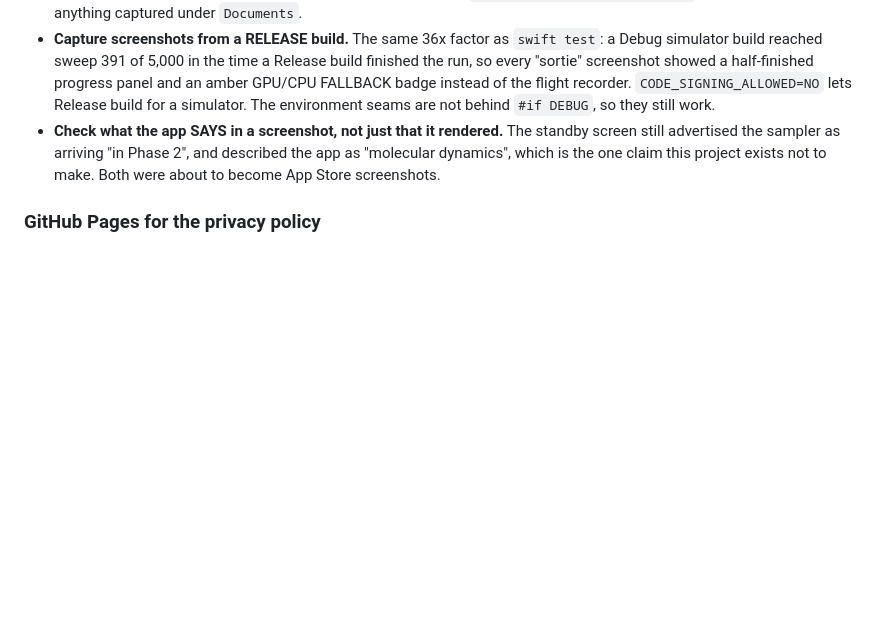
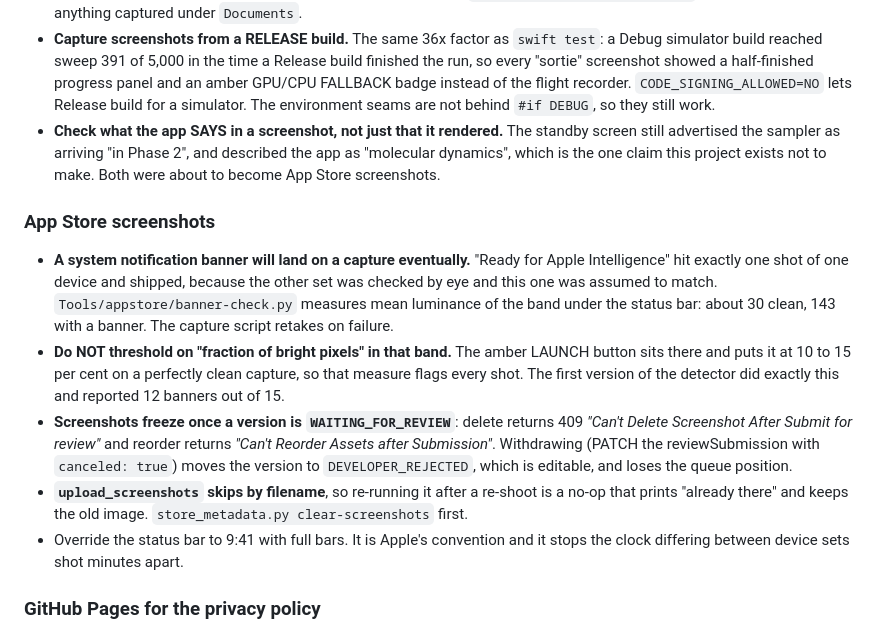
Before and after one commit to bellcheddar/JUMPjet, a Markdown page: CLAUDE.md, the part around the change. GitHub-like rendering; blank space fills up the shorter version.

Commit message:
Record the screenshot findings
Co-Authored-By: Claude Opus 5 <noreply@anthropic.com>
Claude-Session: https://claude.ai/code/session_01GFx7kEMrK2CHqB4ZWUKXNH

```diff
--- a/CLAUDE.md
+++ b/CLAUDE.md
@@ -308,6 +308,29 @@ SIMCTL_CHILD_JUMPJET_AUTOLOAD=P69905 xcrun simctl launch <udid> com.mdeller.jump
   described the app as "molecular dynamics", which is the one claim this
   project exists not to make. Both were about to become App Store screenshots.
 
+### App Store screenshots
+
+- **A system notification banner will land on a capture eventually.** "Ready
+  for Apple Intelligence" hit exactly one shot of one device and shipped,
+  because the other set was checked by eye and this one was assumed to match.
+  `Tools/appstore/banner-check.py` measures mean luminance of the band under
+  the status bar: about 30 clean, 143 with a banner. The capture script retakes
+  on failure.
+- **Do NOT threshold on "fraction of bright pixels" in that band.** The amber
+  LAUNCH button sits there and puts it at 10 to 15 per cent on a perfectly
+  clean capture, so that measure flags every shot. The first version of the
+  detector did exactly this and reported 12 banners out of 15.
+- **Screenshots freeze once a version is `WAITING_FOR_REVIEW`**: delete returns
+  409 *"Can't Delete Screenshot After Submit for review"* and reorder returns
+  *"Can't Reorder Assets after Submission"*. Withdrawing (PATCH the
+  reviewSubmission with `canceled: true`) moves the version to
+  `DEVELOPER_REJECTED`, which is editable, and loses the queue position.
+- **`upload_screenshots` skips by filename**, so re-running it after a re-shoot
+  is a no-op that prints "already there" and keeps the old image.
+  `store_metadata.py clear-screenshots` first.
+- Override the status bar to 9:41 with full bars. It is Apple's convention and
+  it stops the clock differing between device sets shot minutes apart.
+
 ### GitHub Pages for the privacy policy
 
 - **`Docs` is not `docs`.** They are the same directory on a case-insensitive
```
